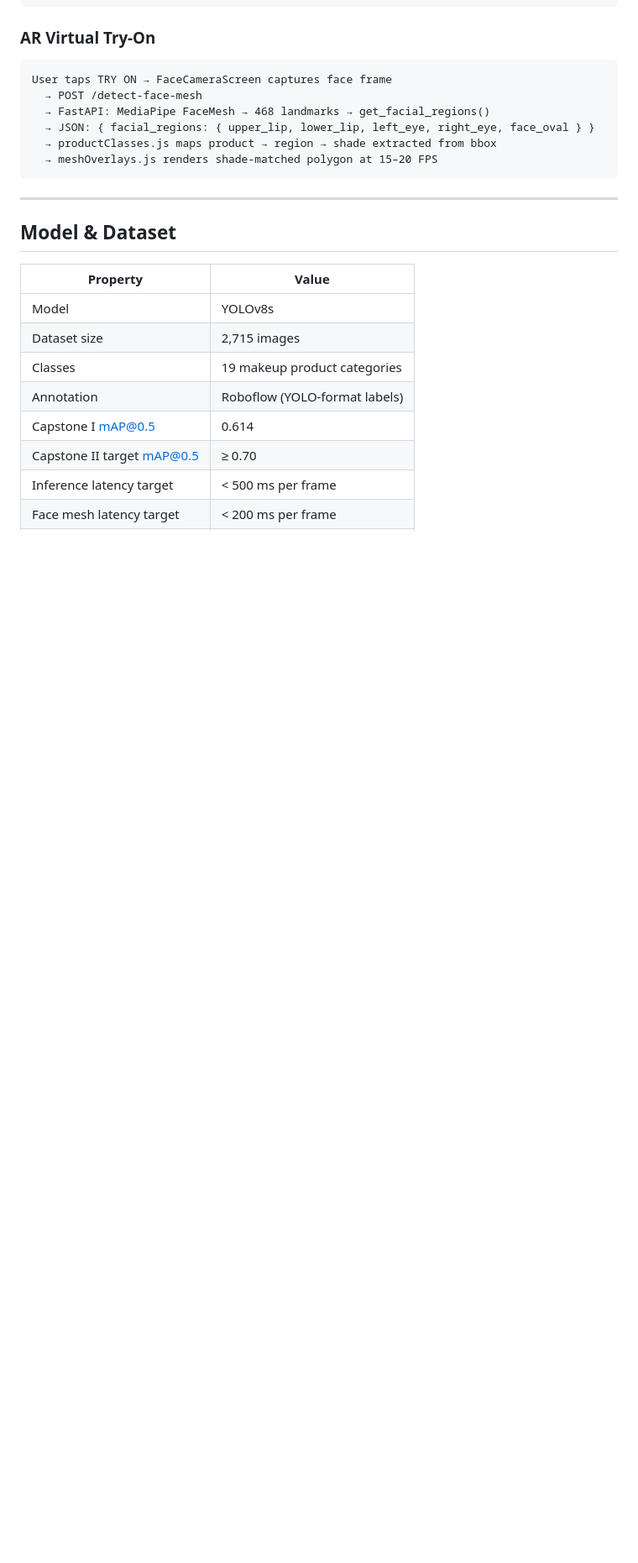
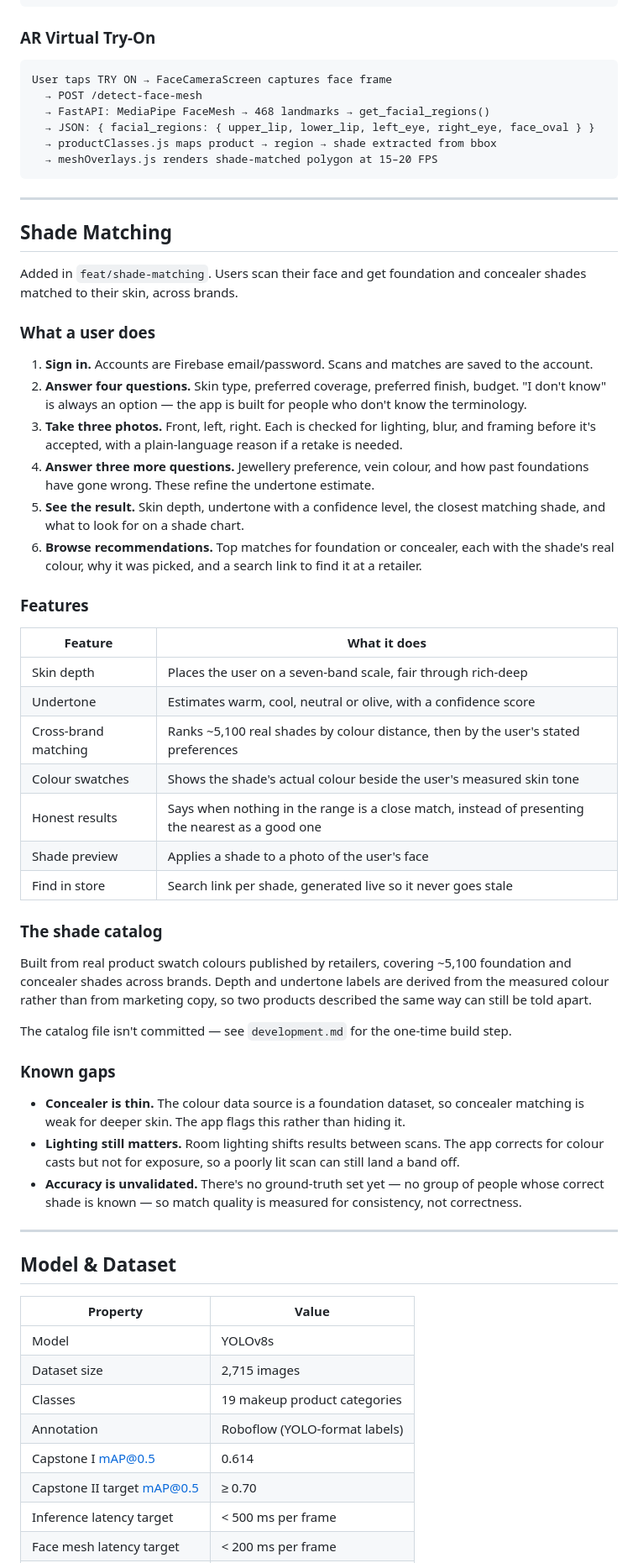
Before and after one commit to MARYANNE67/BeautyLens, a Markdown page: docs/README_TEAM.md, the part around one of its changes. Shown at 84% size. GitHub-like rendering; blank space fills up the shorter version.

Commit message:
Document shade matching feature in team guide

```diff
--- a/docs/README_TEAM.md
+++ b/docs/README_TEAM.md
@@ -136,6 +137,65 @@ User taps TRY ON → FaceCameraScreen captures face frame
 
 ---
 
+## Shade Matching
+
+Added in `feat/shade-matching`. Users scan their face and get foundation and
+concealer shades matched to their skin, across brands.
+
+### What a user does
+
+1. **Sign in.** Accounts are Firebase email/password. Scans and matches are
+   saved to the account.
+2. **Answer four questions.** Skin type, preferred coverage, preferred finish,
+   budget. "I don't know" is always an option — the app is built for people who
+   don't know the terminology.
+3. **Take three photos.** Front, left, right. Each is checked for lighting,
+   blur, and framing before it's accepted, with a plain-language reason if a
+   retake is needed.
+4. **Answer three more questions.** Jewellery preference, vein colour, and how
+   past foundations have gone wrong. These refine the undertone estimate.
+5. **See the result.** Skin depth, undertone with a confidence level, the
+   closest matching shade, and what to look for on a shade chart.
+6. **Browse recommendations.** Top matches for foundation or concealer, each
+   with the shade's real colour, why it was picked, and a search link to find
+   it at a retailer.
+
+### Features
+
+| Feature | What it does |
+|---|---|
+| Skin depth | Places the user on a seven-band scale, fair through rich-deep |
+| Undertone | Estimates warm, cool, neutral or olive, with a confidence score |
+| Cross-brand matching | Ranks ~5,100 real shades by colour distance, then by the user's stated preferences |
+| Colour swatches | Shows the shade's actual colour beside the user's measured skin tone |
+| Honest results | Says when nothing in the range is a close match, instead of presenting the nearest as a good one |
+| Shade preview | Applies a shade to a photo of the user's face |
+| Find in store | Search link per shade, generated live so it never goes stale |
+
+### The shade catalog
+
+Built from real product swatch colours published by retailers, covering ~5,100
+foundation and concealer shades across brands. Depth and undertone labels are
+derived from the measured colour rather than from marketing copy, so two
+products described the same way can still be told apart.
+
+The catalog file isn't committed — see `development.md` for the one-time build
+step.
+
+### Known gaps
+
+- **Concealer is thin.** The colour data source is a foundation dataset, so
+  concealer matching is weak for deeper skin. The app flags this rather than
+  hiding it.
+- **Lighting still matters.** Room lighting shifts results between scans. The
+  app corrects for colour casts but not for exposure, so a poorly lit scan can
+  still land a band off.
+- **Accuracy is unvalidated.** There's no ground-truth set yet — no group of
+  people whose correct shade is known — so match quality is measured for
+  consistency, not correctness.
+
+---
+
 ## Model & Dataset
 
 | Property | Value |
```
Also changed, not shown: other parts of docs/README_TEAM.md (+1 -0 lines).
